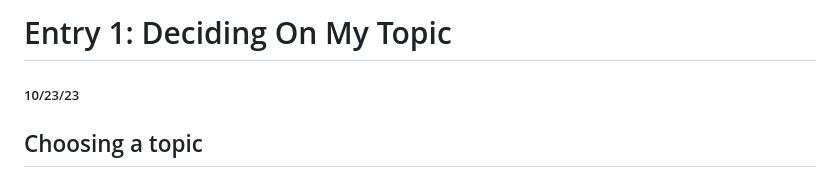
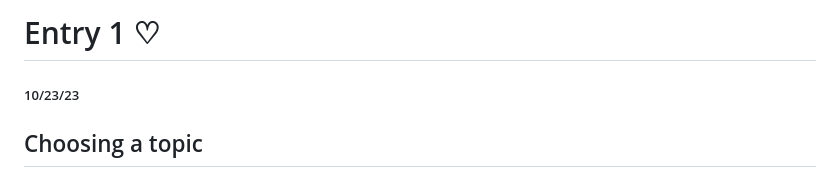
Before and after one commit to liane4323/sep10-freedom-project, a Markdown page: blog/entry01.md, the part around the change. Rendered like a GitHub page.

Commit message:
updated title

```diff
--- a/blog/entry01.md
+++ b/blog/entry01.md
@@ -1,4 +1,4 @@
-# Entry 1: Deciding On My Topic
+# Entry 1 ♡
 
 ##### 10/23/23
 
```
